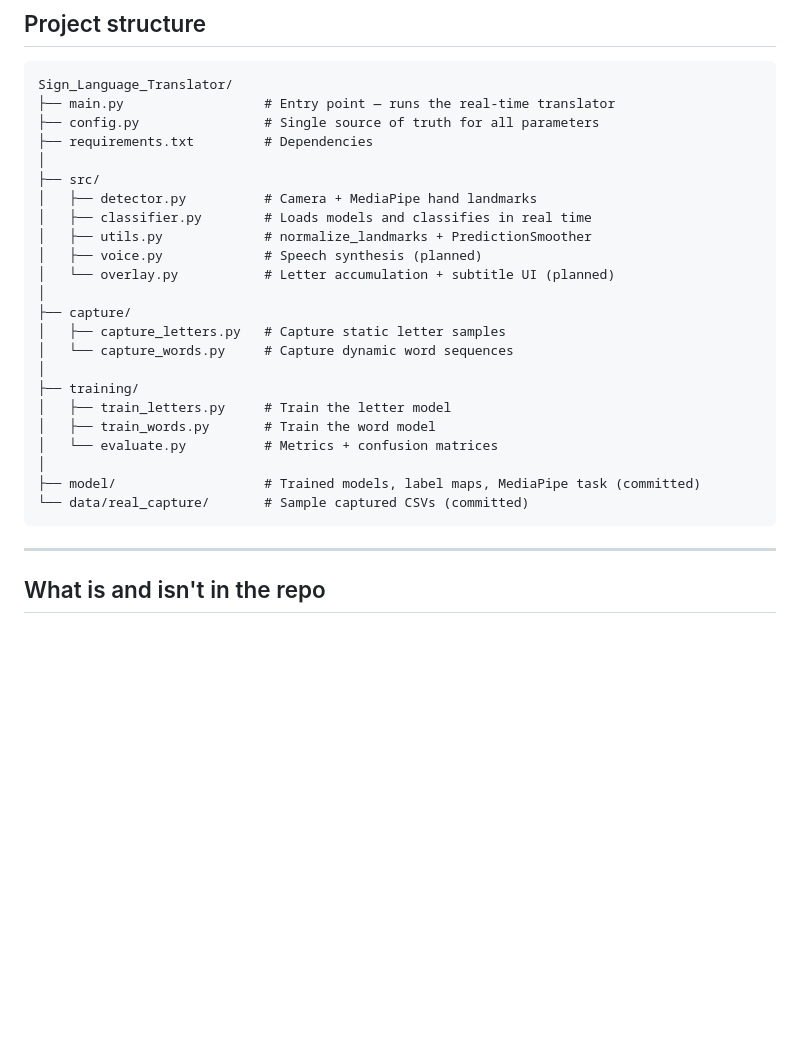
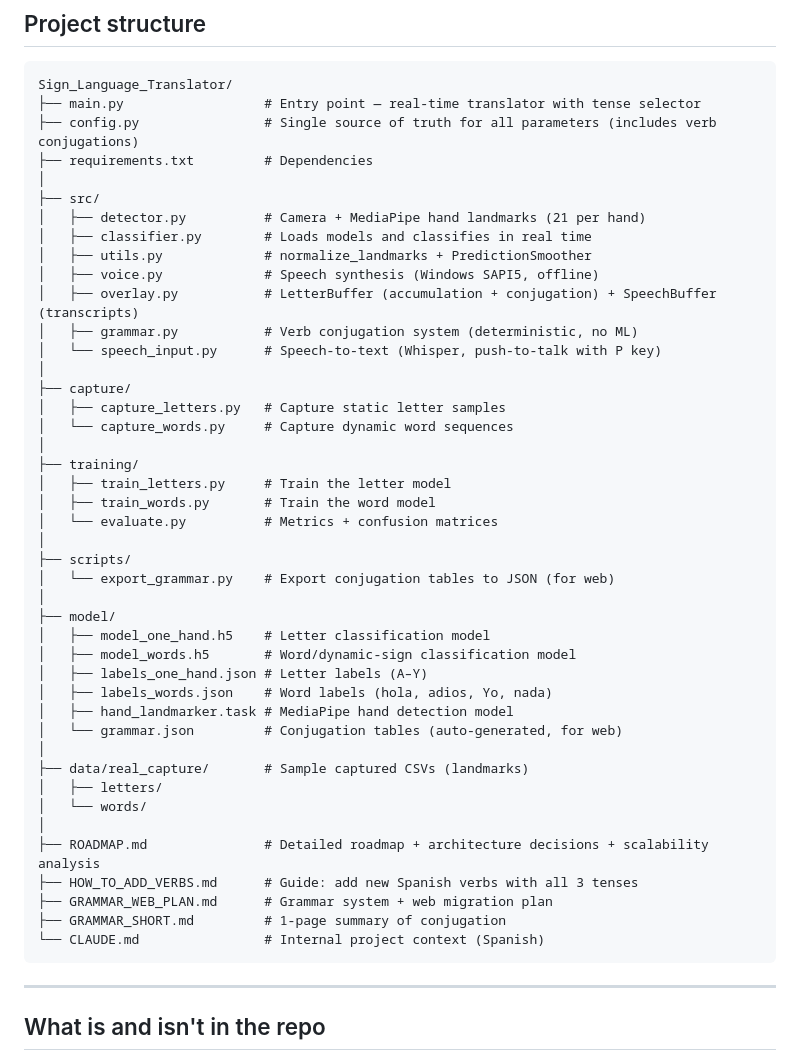
Before and after one commit to DilanCalvo/Sign_Language_Translator, a Markdown page: README.md, the part around one of its changes. GitHub-like rendering; blank space fills up the shorter version.

````diff
--- a/README.md
+++ b/README.md
@@ -147,16 +158,18 @@ sweep, and saves confusion-matrix PNGs to `model/`.
 
 ```
 Sign_Language_Translator/
-├── main.py                  # Entry point — runs the real-time translator
-├── config.py                # Single source of truth for all parameters
+├── main.py                  # Entry point — real-time translator with tense selector
+├── config.py                # Single source of truth for all parameters (includes verb conjugations)
 ├── requirements.txt         # Dependencies
 │
 ├── src/
-│   ├── detector.py          # Camera + MediaPipe hand landmarks
+│   ├── detector.py          # Camera + MediaPipe hand landmarks (21 per hand)
 │   ├── classifier.py        # Loads models and classifies in real time
 │   ├── utils.py             # normalize_landmarks + PredictionSmoother
-│   ├── voice.py             # Speech synthesis (planned)
-│   └── overlay.py           # Letter accumulation + subtitle UI (planned)
+│   ├── voice.py             # Speech synthesis (Windows SAPI5, offline)
+│   ├── overlay.py           # LetterBuffer (accumulation + conjugation) + SpeechBuffer (transcripts)
+│   ├── grammar.py           # Verb conjugation system (deterministic, no ML)
+│   └── speech_input.py      # Speech-to-text (Whisper, push-to-talk with P key)
 │
 ├── capture/
 │   ├── capture_letters.py   # Capture static letter samples
@@ -167,8 +180,26 @@ Sign_Language_Translator/
 │   ├── train_words.py       # Train the word model
 │   └── evaluate.py          # Metrics + confusion matrices
 │
-├── model/                   # Trained models, label maps, MediaPipe task (committed)
-└── data/real_capture/       # Sample captured CSVs (committed)
+├── scripts/
+│   └── export_grammar.py    # Export conjugation tables to JSON (for web)
+│
+├── model/
+│   ├── model_one_hand.h5    # Letter classification model
+│   ├── model_words.h5       # Word/dynamic-sign classification model
+│   ├── labels_one_hand.json # Letter labels (A–Y)
+│   ├── labels_words.json    # Word labels (hola, adios, Yo, nada)
+│   ├── hand_landmarker.task # MediaPipe hand detection model
+│   └── grammar.json         # Conjugation tables (auto-generated, for web)
+│
+├── data/real_capture/       # Sample captured CSVs (landmarks)
+│   ├── letters/
+│   └── words/
+│
+├── ROADMAP.md               # Detailed roadmap + architecture decisions + scalability analysis
+├── HOW_TO_ADD_VERBS.md      # Guide: add new Spanish verbs with all 3 tenses
+├── GRAMMAR_WEB_PLAN.md      # Grammar system + web migration plan
+├── GRAMMAR_SHORT.md         # 1-page summary of conjugation
+└── CLAUDE.md                # Internal project context (Spanish)
 ```
 
 ---
````
Also changed, not shown: other parts of README.md (+55 -13 lines), ROADMAP.md (added, +473 -0 lines).
